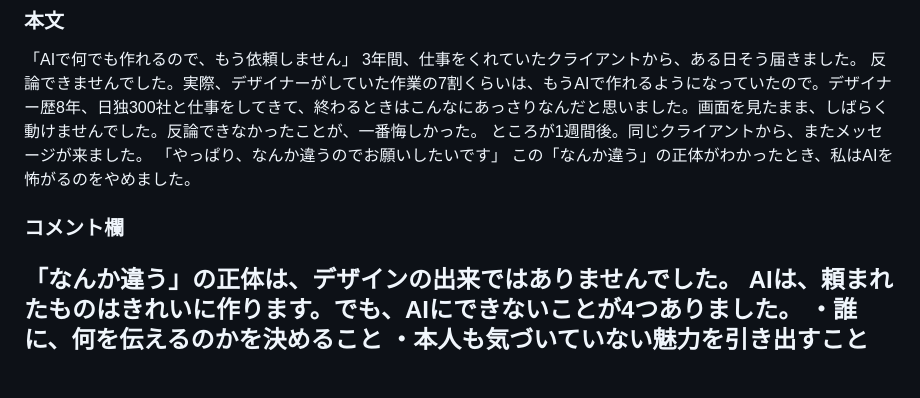
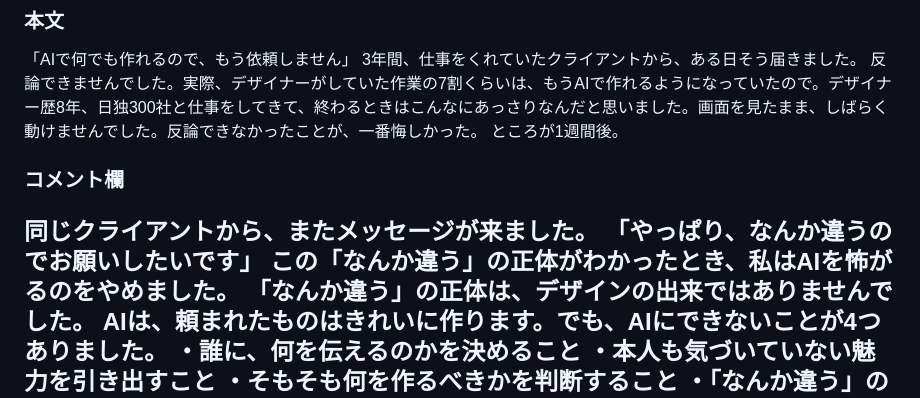
Before and after one commit to hibinomitsuko-stack/325, a Markdown page: threads/ops/post-queue.md, the part around the change. Drawn GitHub-style; blank space fills up the shorter version.

Commit message:
threads: split post 1 opener at the cliffhanger

```diff
--- a/threads/ops/post-queue.md
+++ b/threads/ops/post-queue.md
@@ -26,11 +26,12 @@
 「AIで何でも作れるので、もう依頼しません」
 3年間、仕事をくれていたクライアントから、ある日そう届きました。
 反論できませんでした。実際、デザイナーがしていた作業の7割くらいは、もうAIで作れるようになっていたので。デザイナー歴8年、日独300社と仕事をしてきて、終わるときはこんなにあっさりなんだと思いました。画面を見たまま、しばらく動けませんでした。反論できなかったことが、一番悔しかった。
-ところが1週間後。同じクライアントから、またメッセージが来ました。
+ところが1週間後。
+
+### コメント欄
+同じクライアントから、またメッセージが来ました。
 「やっぱり、なんか違うのでお願いしたいです」
 この「なんか違う」の正体がわかったとき、私はAIを怖がるのをやめました。
-
-### コメント欄
 「なんか違う」の正体は、デザインの出来ではありませんでした。
 AIは、頼まれたものはきれいに作ります。でも、AIにできないことが4つありました。
 ・誰に、何を伝えるのかを決めること
```
